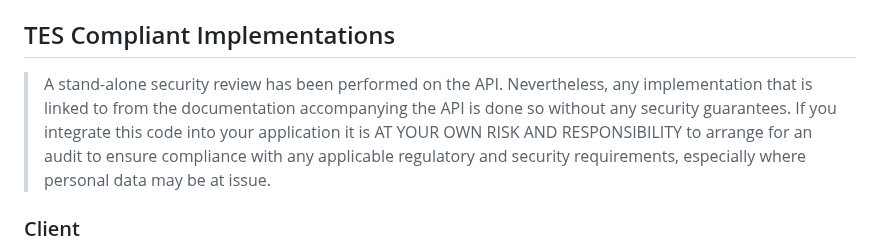
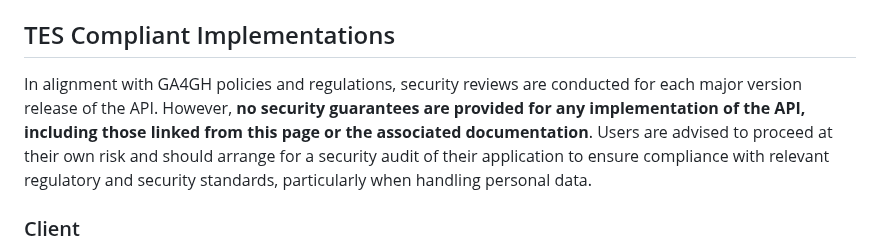
Before and after one commit to ga4gh/task-execution-schemas, a Markdown page: README.md, the part around the change. Rendered like a GitHub page.

Commit message:
Add rewording.

```diff
--- a/README.md
+++ b/README.md
@@ -56,7 +56,7 @@ development API specification, refer to the `develop` branch.
 TES Compliant Implementations
 ------------------------------
 
-> A stand-alone security review has been performed on the API. Nevertheless, any implementation that is linked to from the documentation accompanying the API is done so without any security guarantees. If you integrate this code into your application it is AT YOUR OWN RISK AND RESPONSIBILITY to arrange for an audit to ensure compliance with any applicable regulatory and security requirements, especially where personal data may be at issue.
+In alignment with GA4GH policies and regulations, security reviews are conducted for each major version release of the API. However, **no security guarantees are provided for any implementation of the API, including those linked from this page or the associated documentation**. Users are advised to proceed at their own risk and should arrange for a security audit of their application to ensure compliance with relevant regulatory and security standards, particularly when handling personal data.
 
 ### Client
 - [cwl-tes](https://github.com/ohsu-comp-bio/cwl-tes)
```
